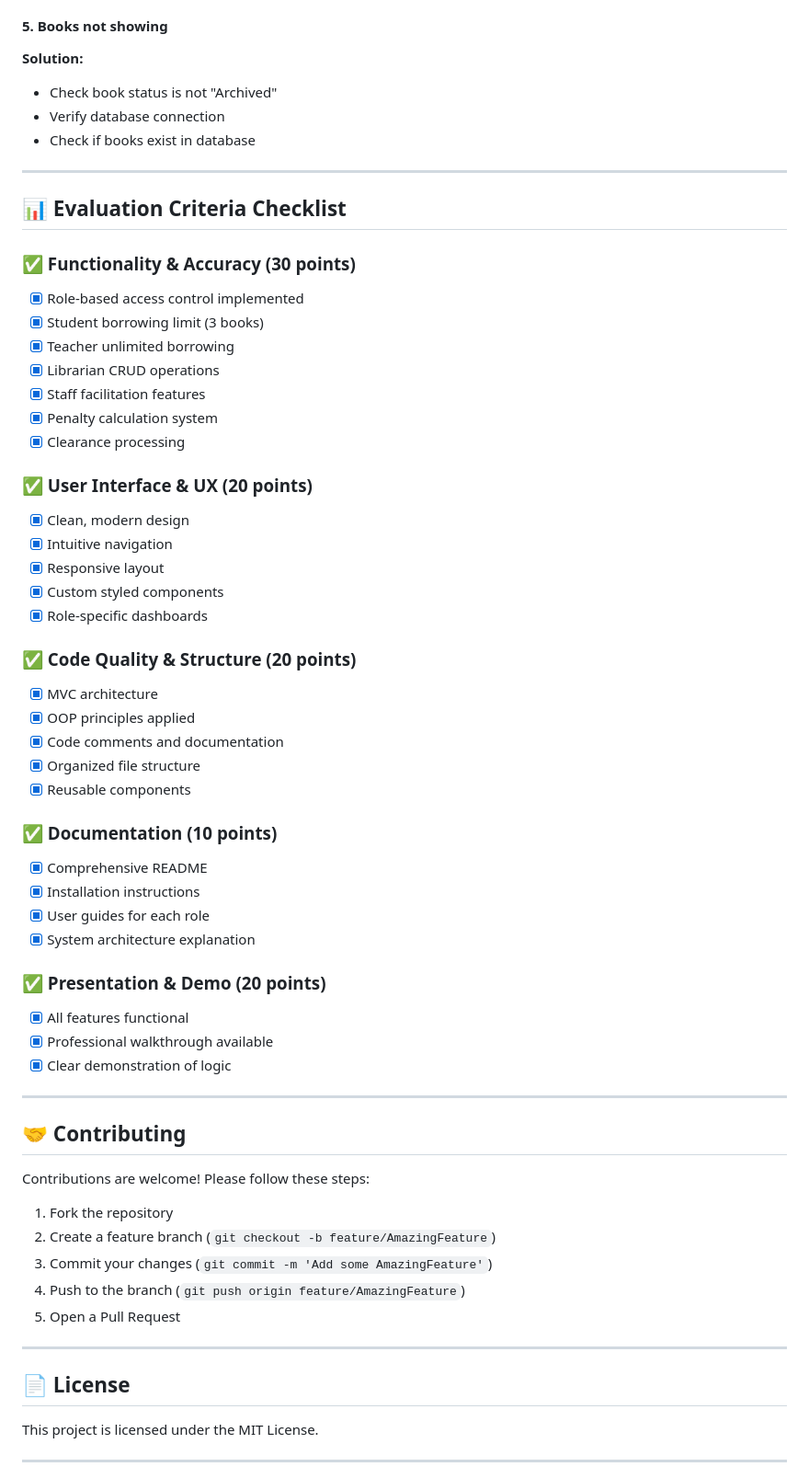
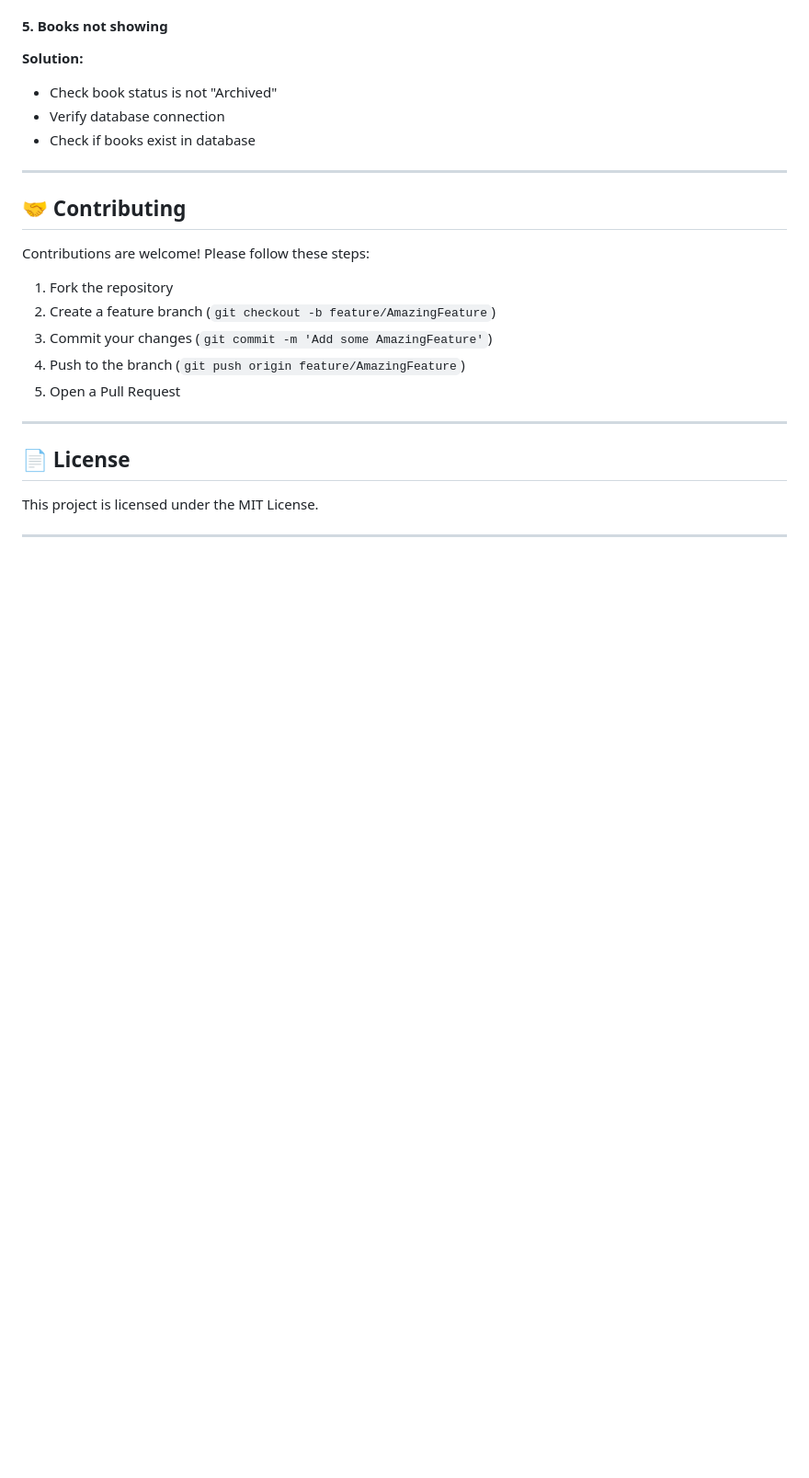
Before and after one commit to Coding-Sean/MyLibrary, a Markdown page: README.md, the part around the change printed below. Shown: that part at 92% size. Drawn GitHub-style; blank space fills up the shorter version.

Commit message:
Remove evaluation criteria section from README
Removed evaluation criteria checklist from README.

```diff
--- a/README.md
+++ b/README.md
@@ -441,43 +441,6 @@ $penaltyAmount = $daysLate * 10; // ₱10 per day
 
 ---
 
-## 📊 Evaluation Criteria Checklist
-
-### ✅ Functionality & Accuracy (30 points)
-- [x] Role-based access control implemented
-- [x] Student borrowing limit (3 books)
-- [x] Teacher unlimited borrowing
-- [x] Librarian CRUD operations
-- [x] Staff facilitation features
-- [x] Penalty calculation system
-- [x] Clearance processing
-
-### ✅ User Interface & UX (20 points)
-- [x] Clean, modern design
-- [x] Intuitive navigation
-- [x] Responsive layout
-- [x] Custom styled components
-- [x] Role-specific dashboards
-
-### ✅ Code Quality & Structure (20 points)
-- [x] MVC architecture
-- [x] OOP principles applied
-- [x] Code comments and documentation
-- [x] Organized file structure
-- [x] Reusable components
-
-### ✅ Documentation (10 points)
-- [x] Comprehensive README
-- [x] Installation instructions
-- [x] User guides for each role
-- [x] System architecture explanation
-
-### ✅ Presentation & Demo (20 points)
-- [x] All features functional
-- [x] Professional walkthrough available
-- [x] Clear demonstration of logic
-
----
 
 ## 🤝 Contributing
 
```
Also changed, not shown: other parts of README.md (+2 -0 lines).
